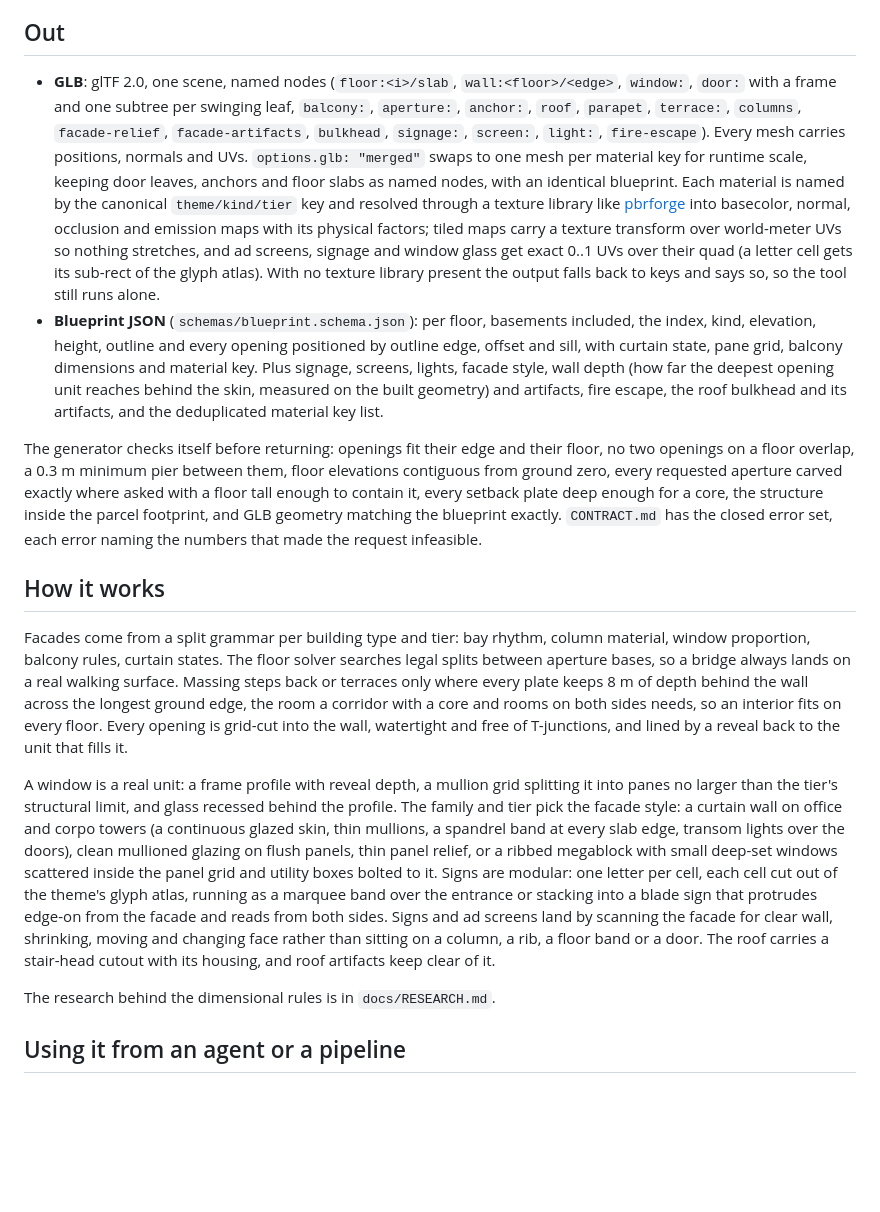
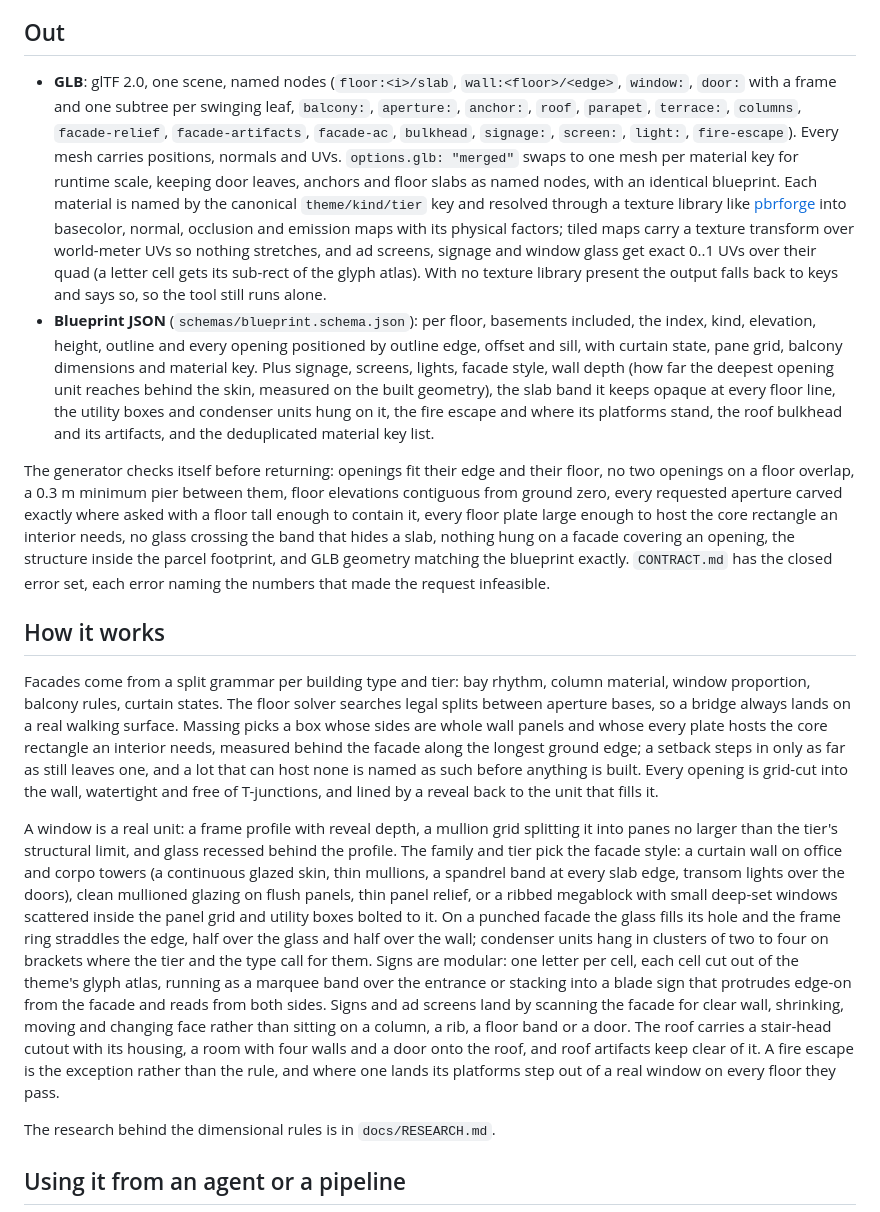
Before and after one commit to hec-ovi/buildingforge, a Markdown page: README.md, the part around the change. Drawn GitHub-style; blank space fills up the shorter version.

Commit message:
improve readme

```diff
--- a/README.md
+++ b/README.md
@@ -41,16 +41,16 @@ npm run generate -- request.json out --keys-only        # material keys, no maps
 
 ## Out
 
-- **GLB**: glTF 2.0, one scene, named nodes (`floor:<i>/slab`, `wall:<floor>/<edge>`, `window:`, `door:` with a frame and one subtree per swinging leaf, `balcony:`, `aperture:`, `anchor:`, `roof`, `parapet`, `terrace:`, `columns`, `facade-relief`, `facade-artifacts`, `bulkhead`, `signage:`, `screen:`, `light:`, `fire-escape`). Every mesh carries positions, normals and UVs. `options.glb: "merged"` swaps to one mesh per material key for runtime scale, keeping door leaves, anchors and floor slabs as named nodes, with an identical blueprint. Each material is named by the canonical `theme/kind/tier` key and resolved through a texture library like [pbrforge](../pbrforge) into basecolor, normal, occlusion and emission maps with its physical factors; tiled maps carry a texture transform over world-meter UVs so nothing stretches, and ad screens, signage and window glass get exact 0..1 UVs over their quad (a letter cell gets its sub-rect of the glyph atlas). With no texture library present the output falls back to keys and says so, so the tool still runs alone.
-- **Blueprint JSON** (`schemas/blueprint.schema.json`): per floor, basements included, the index, kind, elevation, height, outline and every opening positioned by outline edge, offset and sill, with curtain state, pane grid, balcony dimensions and material key. Plus signage, screens, lights, facade style, wall depth (how far the deepest opening unit reaches behind the skin, measured on the built geometry) and artifacts, fire escape, the roof bulkhead and its artifacts, and the deduplicated material key list.
+- **GLB**: glTF 2.0, one scene, named nodes (`floor:<i>/slab`, `wall:<floor>/<edge>`, `window:`, `door:` with a frame and one subtree per swinging leaf, `balcony:`, `aperture:`, `anchor:`, `roof`, `parapet`, `terrace:`, `columns`, `facade-relief`, `facade-artifacts`, `facade-ac`, `bulkhead`, `signage:`, `screen:`, `light:`, `fire-escape`). Every mesh carries positions, normals and UVs. `options.glb: "merged"` swaps to one mesh per material key for runtime scale, keeping door leaves, anchors and floor slabs as named nodes, with an identical blueprint. Each material is named by the canonical `theme/kind/tier` key and resolved through a texture library like [pbrforge](../pbrforge) into basecolor, normal, occlusion and emission maps with its physical factors; tiled maps carry a texture transform over world-meter UVs so nothing stretches, and ad screens, signage and window glass get exact 0..1 UVs over their quad (a letter cell gets its sub-rect of the glyph atlas). With no texture library present the output falls back to keys and says so, so the tool still runs alone.
+- **Blueprint JSON** (`schemas/blueprint.schema.json`): per floor, basements included, the index, kind, elevation, height, outline and every opening positioned by outline edge, offset and sill, with curtain state, pane grid, balcony dimensions and material key. Plus signage, screens, lights, facade style, wall depth (how far the deepest opening unit reaches behind the skin, measured on the built geometry), the slab band it keeps opaque at every floor line, the utility boxes and condenser units hung on it, the fire escape and where its platforms stand, the roof bulkhead and its artifacts, and the deduplicated material key list.
 
-The generator checks itself before returning: openings fit their edge and their floor, no two openings on a floor overlap, a 0.3 m minimum pier between them, floor elevations contiguous from ground zero, every requested aperture carved exactly where asked with a floor tall enough to contain it, every setback plate deep enough for a core, the structure inside the parcel footprint, and GLB geometry matching the blueprint exactly. `CONTRACT.md` has the closed error set, each error naming the numbers that made the request infeasible.
+The generator checks itself before returning: openings fit their edge and their floor, no two openings on a floor overlap, a 0.3 m minimum pier between them, floor elevations contiguous from ground zero, every requested aperture carved exactly where asked with a floor tall enough to contain it, every floor plate large enough to host the core rectangle an interior needs, no glass crossing the band that hides a slab, nothing hung on a facade covering an opening, the structure inside the parcel footprint, and GLB geometry matching the blueprint exactly. `CONTRACT.md` has the closed error set, each error naming the numbers that made the request infeasible.
 
 ## How it works
 
-Facades come from a split grammar per building type and tier: bay rhythm, column material, window proportion, balcony rules, curtain states. The floor solver searches legal splits between aperture bases, so a bridge always lands on a real walking surface. Massing steps back or terraces only where every plate keeps 8 m of depth behind the wall across the longest ground edge, the room a corridor with a core and rooms on both sides needs, so an interior fits on every floor. Every opening is grid-cut into the wall, watertight and free of T-junctions, and lined by a reveal back to the unit that fills it.
+Facades come from a split grammar per building type and tier: bay rhythm, column material, window proportion, balcony rules, curtain states. The floor solver searches legal splits between aperture bases, so a bridge always lands on a real walking surface. Massing picks a box whose sides are whole wall panels and whose every plate hosts the core rectangle an interior needs, measured behind the facade along the longest ground edge; a setback steps in only as far as still leaves one, and a lot that can host none is named as such before anything is built. Every opening is grid-cut into the wall, watertight and free of T-junctions, and lined by a reveal back to the unit that fills it.
 
-A window is a real unit: a frame profile with reveal depth, a mullion grid splitting it into panes no larger than the tier's structural limit, and glass recessed behind the profile. The family and tier pick the facade style: a curtain wall on office and corpo towers (a continuous glazed skin, thin mullions, a spandrel band at every slab edge, transom lights over the doors), clean mullioned glazing on flush panels, thin panel relief, or a ribbed megablock with small deep-set windows scattered inside the panel grid and utility boxes bolted to it. Signs are modular: one letter per cell, each cell cut out of the theme's glyph atlas, running as a marquee band over the entrance or stacking into a blade sign that protrudes edge-on from the facade and reads from both sides. Signs and ad screens land by scanning the facade for clear wall, shrinking, moving and changing face rather than sitting on a column, a rib, a floor band or a door. The roof carries a stair-head cutout with its housing, and roof artifacts keep clear of it.
+A window is a real unit: a frame profile with reveal depth, a mullion grid splitting it into panes no larger than the tier's structural limit, and glass recessed behind the profile. The family and tier pick the facade style: a curtain wall on office and corpo towers (a continuous glazed skin, thin mullions, a spandrel band at every slab edge, transom lights over the doors), clean mullioned glazing on flush panels, thin panel relief, or a ribbed megablock with small deep-set windows scattered inside the panel grid and utility boxes bolted to it. On a punched facade the glass fills its hole and the frame ring straddles the edge, half over the glass and half over the wall; condenser units hang in clusters of two to four on brackets where the tier and the type call for them. Signs are modular: one letter per cell, each cell cut out of the theme's glyph atlas, running as a marquee band over the entrance or stacking into a blade sign that protrudes edge-on from the facade and reads from both sides. Signs and ad screens land by scanning the facade for clear wall, shrinking, moving and changing face rather than sitting on a column, a rib, a floor band or a door. The roof carries a stair-head cutout with its housing, a room with four walls and a door onto the roof, and roof artifacts keep clear of it. A fire escape is the exception rather than the rule, and where one lands its platforms step out of a real window on every floor they pass.
 
 The research behind the dimensional rules is in `docs/RESEARCH.md`.
 
```
